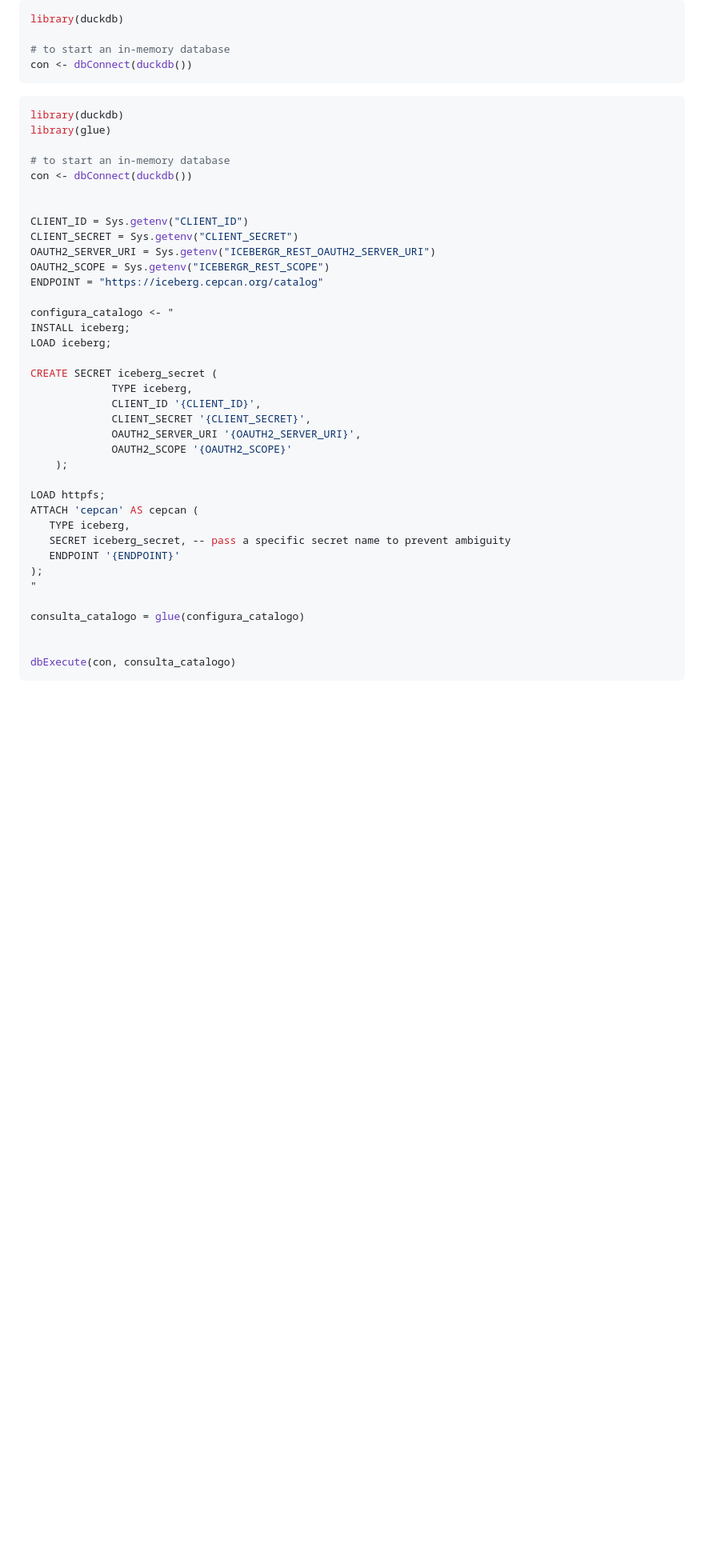
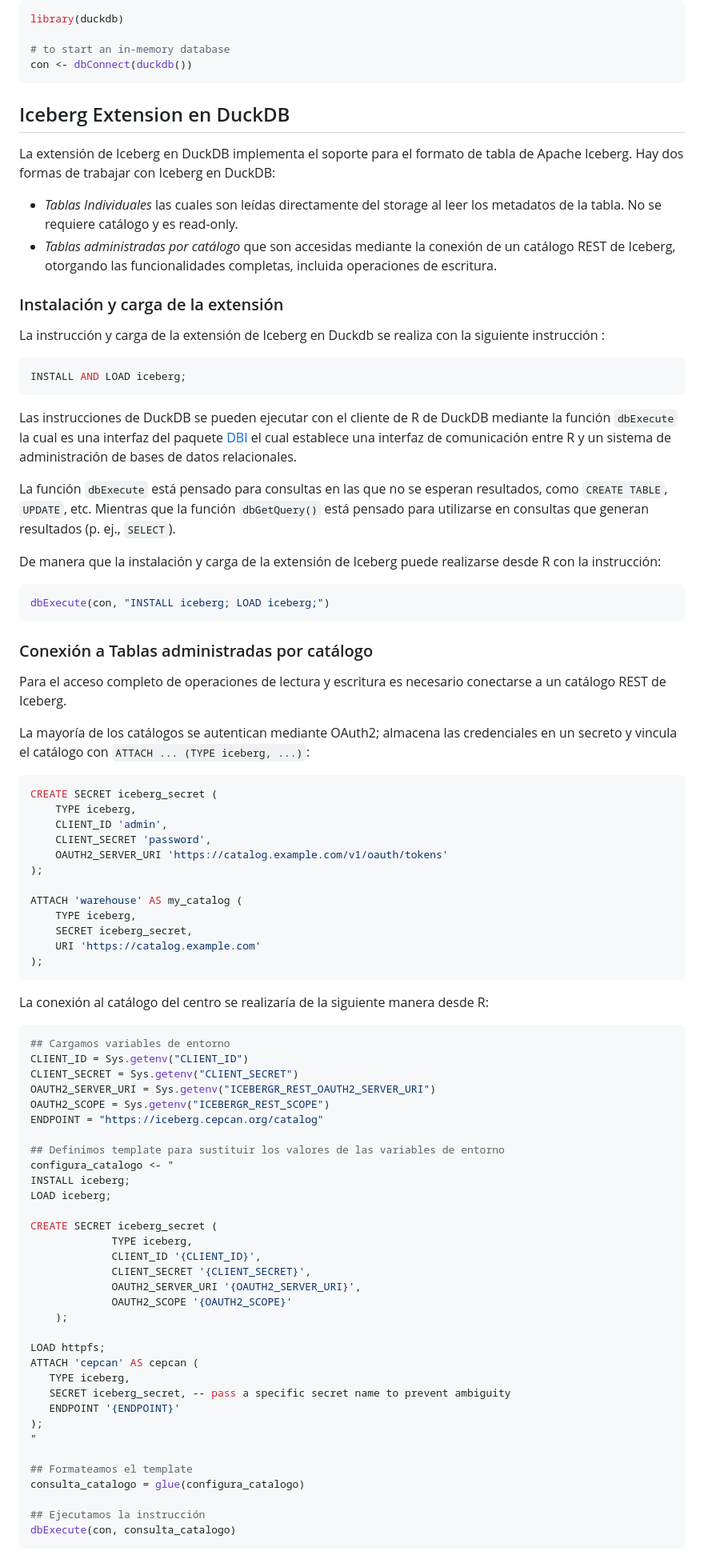
Before and after one commit to cepcan/taller_iceberg, a Markdown page: content/icebergr.md, the part around one of its changes. Shown at 80% size. Drawn GitHub-style; blank space fills up the shorter version.

````diff
--- a/content/icebergr.md
+++ b/content/icebergr.md
@@ -156,21 +156,62 @@ library(duckdb)
 con <- dbConnect(duckdb())
 ```
 
+## Iceberg Extension en DuckDB
+
+La extensión de Iceberg en DuckDB implementa el soporte para el formato de tabla de Apache Iceberg. Hay dos formas de trabajar con Iceberg en DuckDB:
+
+- *Tablas Individuales* las cuales son leídas directamente del storage al leer los metadatos de la tabla. No se requiere catálogo y es read-only.
+- *Tablas administradas por catálogo* que son accesidas mediante la conexión de un catálogo REST de Iceberg, otorgando las funcionalidades completas, incluida operaciones de escritura.
+
+### Instalación y carga de la extensión
+La instrucción y carga de la extensión de Iceberg en Duckdb se realiza con la siguiente instrucción :
+
+```sql
+INSTALL AND LOAD iceberg;
+```
+
+Las instrucciones de DuckDB se pueden ejecutar con el cliente de R de DuckDB mediante la función `dbExecute` la cual es una interfaz del paquete [DBI](https://cran.r-project.org/package=DBI) el cual establece una interfaz de comunicación entre R y un sistema de administración de bases de datos relacionales.
+
+La función `dbExecute` está pensado para consultas en las que no se esperan resultados, como `CREATE TABLE`, `UPDATE`, etc. Mientras que la función `dbGetQuery()` está pensado para utilizarse en consultas que generan resultados (p. ej., `SELECT`).
+
+De manera que la instalación y carga de la extensión de Iceberg puede realizarse desde R con la instrucción:
 
 ```R
-library(duckdb)
-library(glue)
+dbExecute(con, "INSTALL iceberg; LOAD iceberg;")
+```
 
-# to start an in-memory database
-con <- dbConnect(duckdb())
+### Conexión a Tablas administradas por catálogo
 
+Para el acceso completo de operaciones de lectura y escritura es necesario conectarse a un catálogo REST de Iceberg.
 
+La mayoría de los catálogos se autentican mediante OAuth2; almacena las credenciales en un secreto y vincula el catálogo con `ATTACH ... (TYPE iceberg, ...)`:
+
+```sql
+CREATE SECRET iceberg_secret (
+    TYPE iceberg,
+    CLIENT_ID 'admin',
+    CLIENT_SECRET 'password',
+    OAUTH2_SERVER_URI 'https://catalog.example.com/v1/oauth/tokens'
+);
+
+ATTACH 'warehouse' AS my_catalog (
+    TYPE iceberg,
+    SECRET iceberg_secret,
+    URI 'https://catalog.example.com'
+);
+```
+
+La conexión al catálogo del centro se realizaría de la siguiente manera desde R:
+
+```R
+## Cargamos variables de entorno
 CLIENT_ID = Sys.getenv("CLIENT_ID")
 CLIENT_SECRET = Sys.getenv("CLIENT_SECRET")
 OAUTH2_SERVER_URI = Sys.getenv("ICEBERGR_REST_OAUTH2_SERVER_URI")
 OAUTH2_SCOPE = Sys.getenv("ICEBERGR_REST_SCOPE")
 ENDPOINT = "https://iceberg.cepcan.org/catalog"
 
+## Definimos template para sustituir los valores de las variables de entorno
 configura_catalogo <- "
 INSTALL iceberg;
 LOAD iceberg;
@@ -181,7 +222,7 @@ CREATE SECRET iceberg_secret (
              CLIENT_SECRET '{CLIENT_SECRET}',
              OAUTH2_SERVER_URI '{OAUTH2_SERVER_URI}',
              OAUTH2_SCOPE '{OAUTH2_SCOPE}'
-	);
+    );
 
 LOAD httpfs;
 ATTACH 'cepcan' AS cepcan (
@@ -191,8 +232,9 @@ ATTACH 'cepcan' AS cepcan (
 );
 "
 
+## Formateamos el template
 consulta_catalogo = glue(configura_catalogo)
 
-
+## Ejecutamos la instrucción
 dbExecute(con, consulta_catalogo)
 ```
````
Also changed, not shown: other parts of content/icebergr.md (+91 -0 lines).
